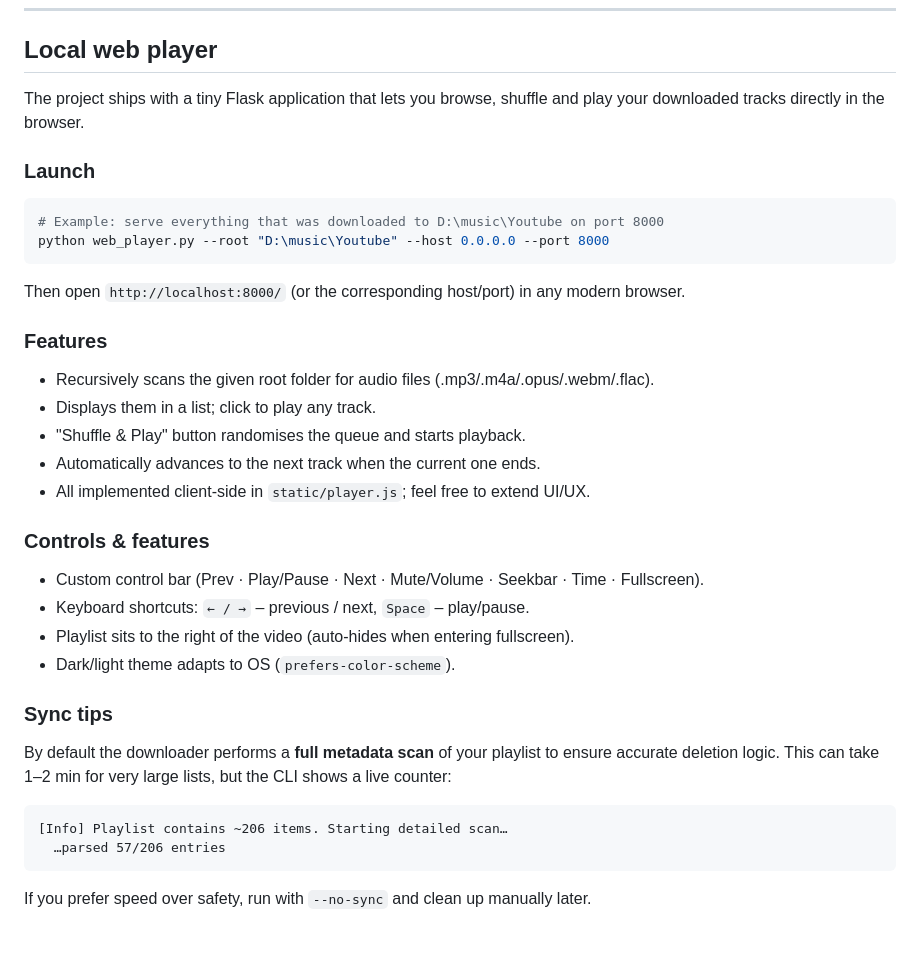
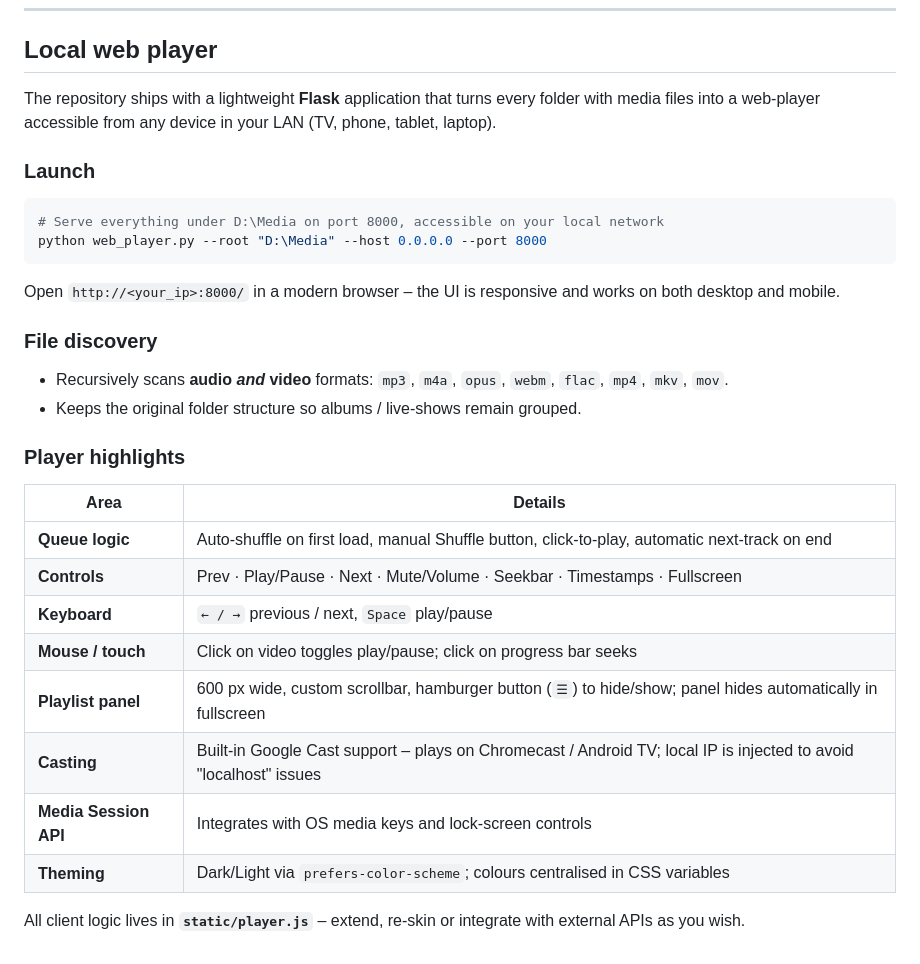
Before and after one commit to elimS2/SyncPlay-Hub, a Markdown page: README.md, the part around the change. Drawn GitHub-style.

Commit message:
Update README.md to enhance web player description, clarify launch instructions, and expand features list for audio and video formats.

````diff
--- a/README.md
+++ b/README.md
@@ -105,39 +105,33 @@ If both flags are provided, `--cookies` has priority.
 
 ## Local web player
 
-The project ships with a tiny Flask application that lets you browse, shuffle and play your downloaded tracks directly in the browser.
+The repository ships with a lightweight **Flask** application that turns every folder with media files into a web-player accessible from any device in your LAN (TV, phone, tablet, laptop).
 
 ### Launch
 
 ```bash
-# Example: serve everything that was downloaded to D:\music\Youtube on port 8000
-python web_player.py --root "D:\music\Youtube" --host 0.0.0.0 --port 8000
+# Serve everything under D:\Media on port 8000, accessible on your local network
+python web_player.py --root "D:\Media" --host 0.0.0.0 --port 8000
 ```
 
-Then open `http://localhost:8000/` (or the corresponding host/port) in any modern browser.
+Open `http://<your_ip>:8000/` in a modern browser – the UI is responsive and works on both desktop and mobile.
 
-### Features
+### File discovery
 
-* Recursively scans the given root folder for audio files (.mp3/.m4a/.opus/.webm/.flac).
-* Displays them in a list; click to play any track.
-* "Shuffle & Play" button randomises the queue and starts playback.
-* Automatically advances to the next track when the current one ends.
-* All implemented client-side in `static/player.js`; feel free to extend UI/UX.
+* Recursively scans **audio _and_ video** formats: `mp3`, `m4a`, `opus`, `webm`, `flac`, `mp4`, `mkv`, `mov`.
+* Keeps the original folder structure so albums / live-shows remain grouped.
 
-### Controls & features
+### Player highlights
 
-* Custom control bar (Prev · Play/Pause · Next · Mute/Volume · Seekbar · Time · Fullscreen).
-* Keyboard shortcuts: `← / →` – previous / next, `Space` – play/pause.
-* Playlist sits to the right of the video (auto-hides when entering fullscreen).
-* Dark/light theme adapts to OS (`prefers-color-scheme`).
+| Area | Details |
+|------|---------|
+| **Queue logic** | Auto-shuffle on first load, manual Shuffle button, click-to-play, automatic next-track on end |
+| **Controls** | Prev · Play/Pause · Next · Mute/Volume · Seekbar · Timestamps · Fullscreen |
+| **Keyboard** | `← / →` previous / next, `Space` play/pause |
+| **Mouse / touch** | Click on video toggles play/pause; click on progress bar seeks |
+| **Playlist panel** | 600 px wide, custom scrollbar, hamburger button (`☰`) to hide/show; panel hides automatically in fullscreen |
+| **Casting** | Built-in Google Cast support – plays on Chromecast / Android TV; local IP is injected to avoid "localhost" issues |
+| **Media Session API** | Integrates with OS media keys and lock-screen controls |
+| **Theming** | Dark/Light via `prefers-color-scheme`; colours centralised in CSS variables |
 
-### Sync tips
-
-By default the downloader performs a **full metadata scan** of your playlist to ensure accurate deletion logic. This can take 1–2 min for very large lists, but the CLI shows a live counter:
-
-```
-[Info] Playlist contains ~206 items. Starting detailed scan…
-  …parsed 57/206 entries
-```
-
-If you prefer speed over safety, run with `--no-sync` and clean up manually later.
+All client logic lives in **`static/player.js`** – extend, re-skin or integrate with external APIs as you wish.
````
